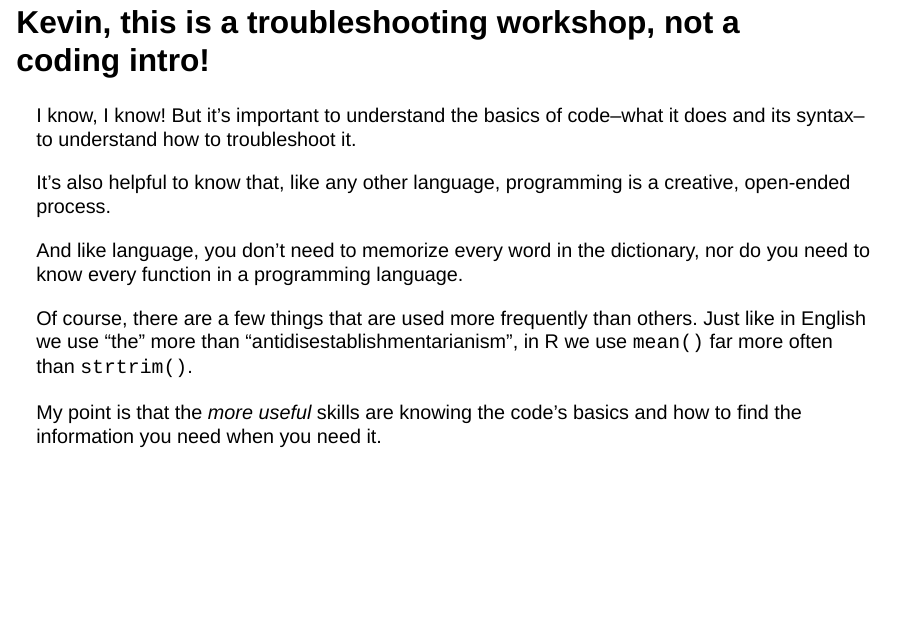
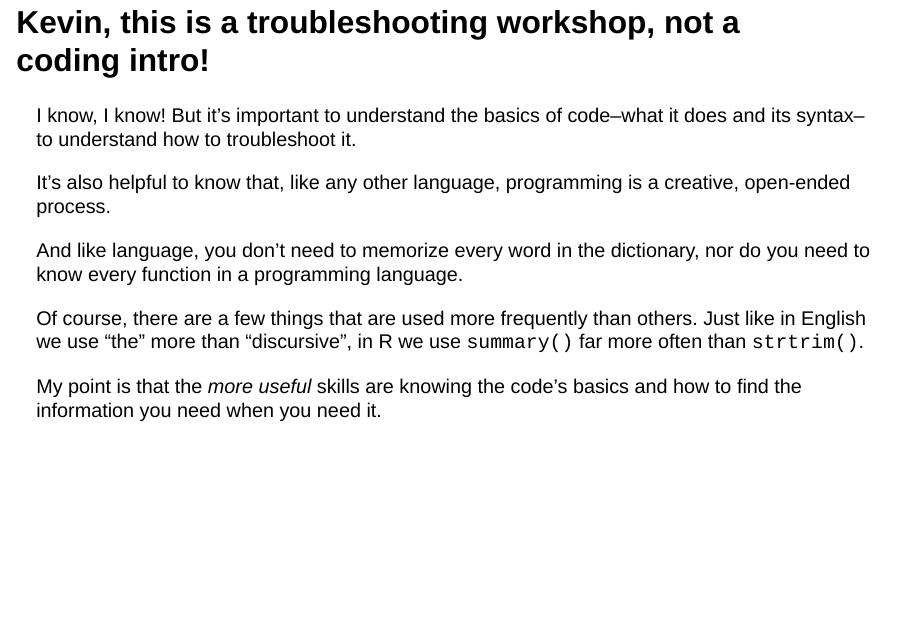
Before and after one commit to KevinNavarreteParra/troubleshooting_workshop, a Quarto document (troubleshooting_workshop.qmd): page 12 of 24. Rendered offline with R 4.5, knitr and Pandoc in place of Quarto, with nearby package versions; drawn as Slidy slides in place of the format the file asks for; some code elsewhere in the file could not run offline.

Commit message:
minor word change

```diff
--- a/troubleshooting_workshop.qmd
+++ b/troubleshooting_workshop.qmd
@@ -136,7 +136,7 @@ And like language, you don't need to memorize every word in the dictionary, nor
 :::
 
 ::: {.fragment .fade-in-then-semi-out}
-Of course, there are a few things that are used more frequently than others. Just like in English we use "the" more than "antidisestablishmentarianism", in R we use `mean()` far more often than `strtrim()`.
+Of course, there are a few things that are used more frequently than others. Just like in English we use "the" more than "discursive", in R we use `summary()` far more often than `strtrim()`.
 :::
 
 ::: {.fragment .fade-in-then-semi-out}
```
Also changed, not shown: troubleshooting_workshop.html, troubleshooting_workshop.qmd (1 more changed lines).
